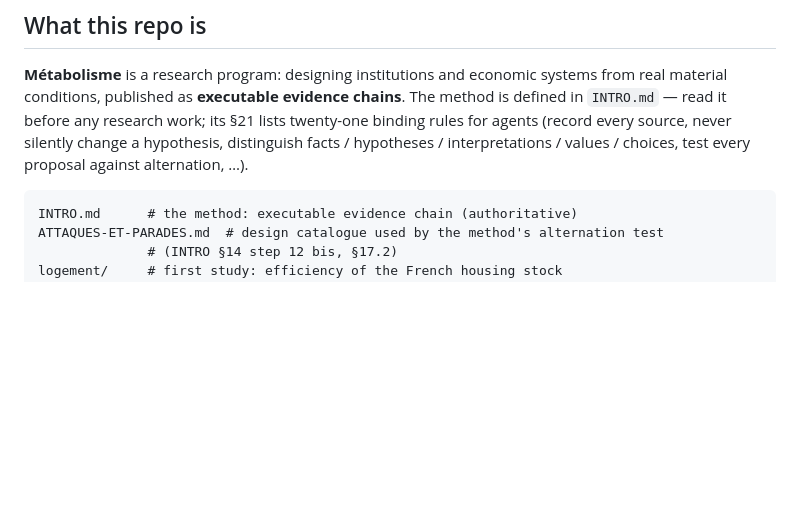
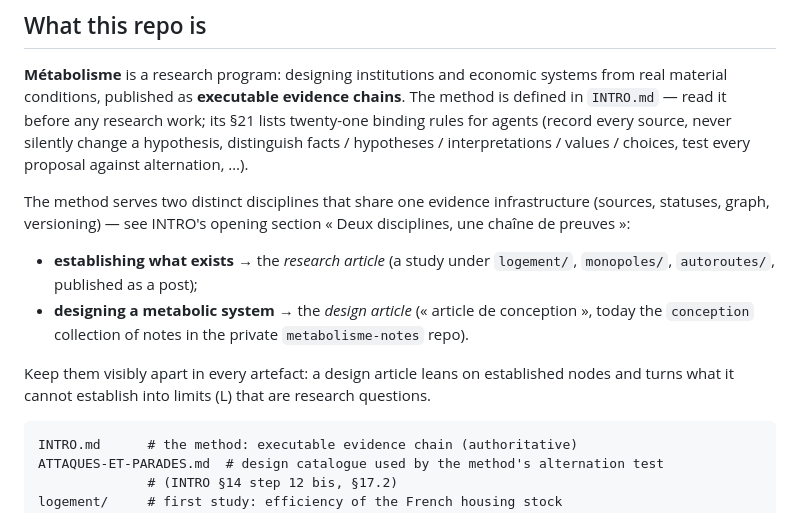
Before and after one commit to lbdremy/metabolisme, a Markdown page: CLAUDE.md, the part around the change. Rendered like a GitHub page; blank space fills up the shorter version.

````diff
--- a/CLAUDE.md
+++ b/CLAUDE.md
@@ -10,6 +10,20 @@ chains**. The method is defined in `INTRO.md` — read it before any research
 work; its §21 lists twenty-one binding rules for agents (record every source,
 never silently change a hypothesis, distinguish facts / hypotheses /
 interpretations / values / choices, test every proposal against alternation, …).
+
+The method serves two distinct disciplines that share one evidence
+infrastructure (sources, statuses, graph, versioning) — see INTRO's opening
+section « Deux disciplines, une chaîne de preuves »:
+
+- **establishing what exists** → the *research article* (a study under
+  `logement/`, `monopoles/`, `autoroutes/`, published as a post);
+- **designing a metabolic system** → the *design article* (« article de
+  conception », today the `conception` collection of notes in the private
+  `metabolisme-notes` repo).
+
+Keep them visibly apart in every artefact: a design article leans on
+established nodes and turns what it cannot establish into limits (L) that
+are research questions.
 
 ```
 INTRO.md      # the method: executable evidence chain (authoritative)
````
Also changed, not shown: INTRO.md (+48 -3 lines), 1 other file.
